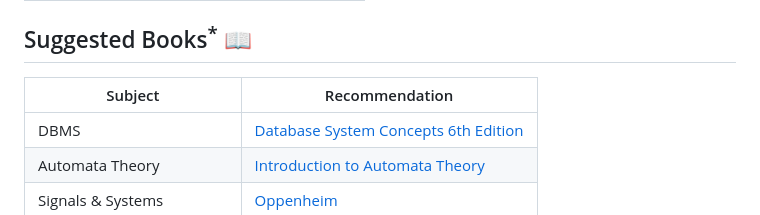
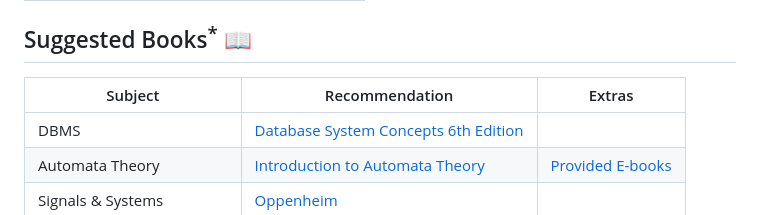
Before and after one commit to PixMusicaX/Sem5IOT, a Markdown page: README.md, the part around the change. Rendered like a GitHub page.

```diff
--- a/README.md
+++ b/README.md
@@ -52,8 +52,8 @@ Note 3: You can use MySQL through XAMPP (refer to this [guide](/DBMS_LAB/guide.m
 
 ## Suggested Books<sup>*</sup> 📖
 
-| Subject | Recommendation |
-| --- | --- |
+| Subject | Recommendation | Extras |
+| --- | --- | --- |
 | DBMS | [Database System Concepts 6th Edition](https://drive.google.com/file/d/13q8K7vhvQaavlgoO1eJpKQHKjaTBh8dP/view?pli=1) |
 | Automata Theory | [Introduction to Automata Theory](https://idoc.pub/queue/introduction-to-automata-theory-languages-by-john-e-hopcroft-rajeev-motwani-jeffrey-d-ullman-546gd9dyrqn8) | [Provided E-books](/Notes/Automata/Books/)
 | Signals & Systems | [Oppenheim](https://vdocument.in/oppenheim-signals-and-systems-complete.html?page=1) |
```
